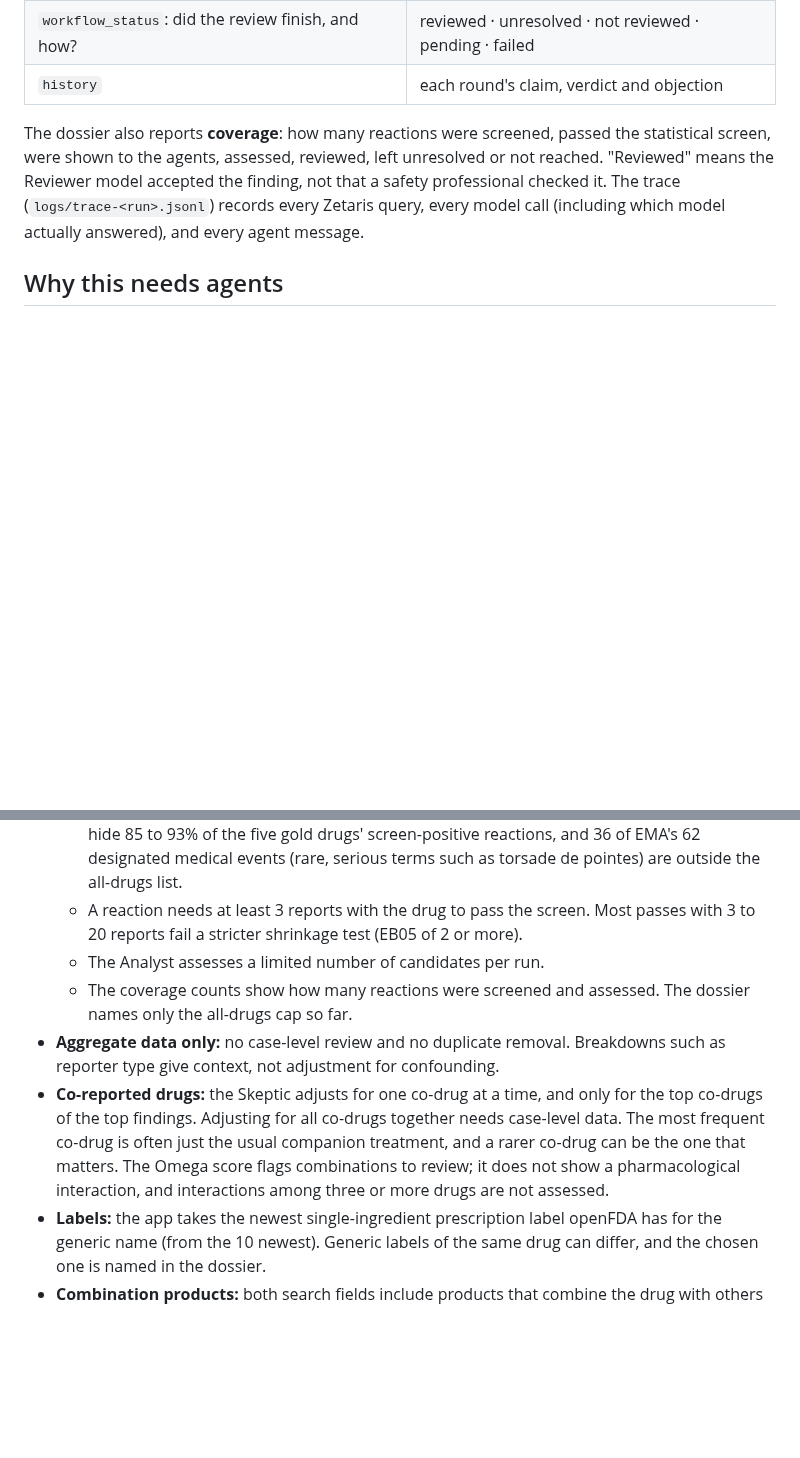
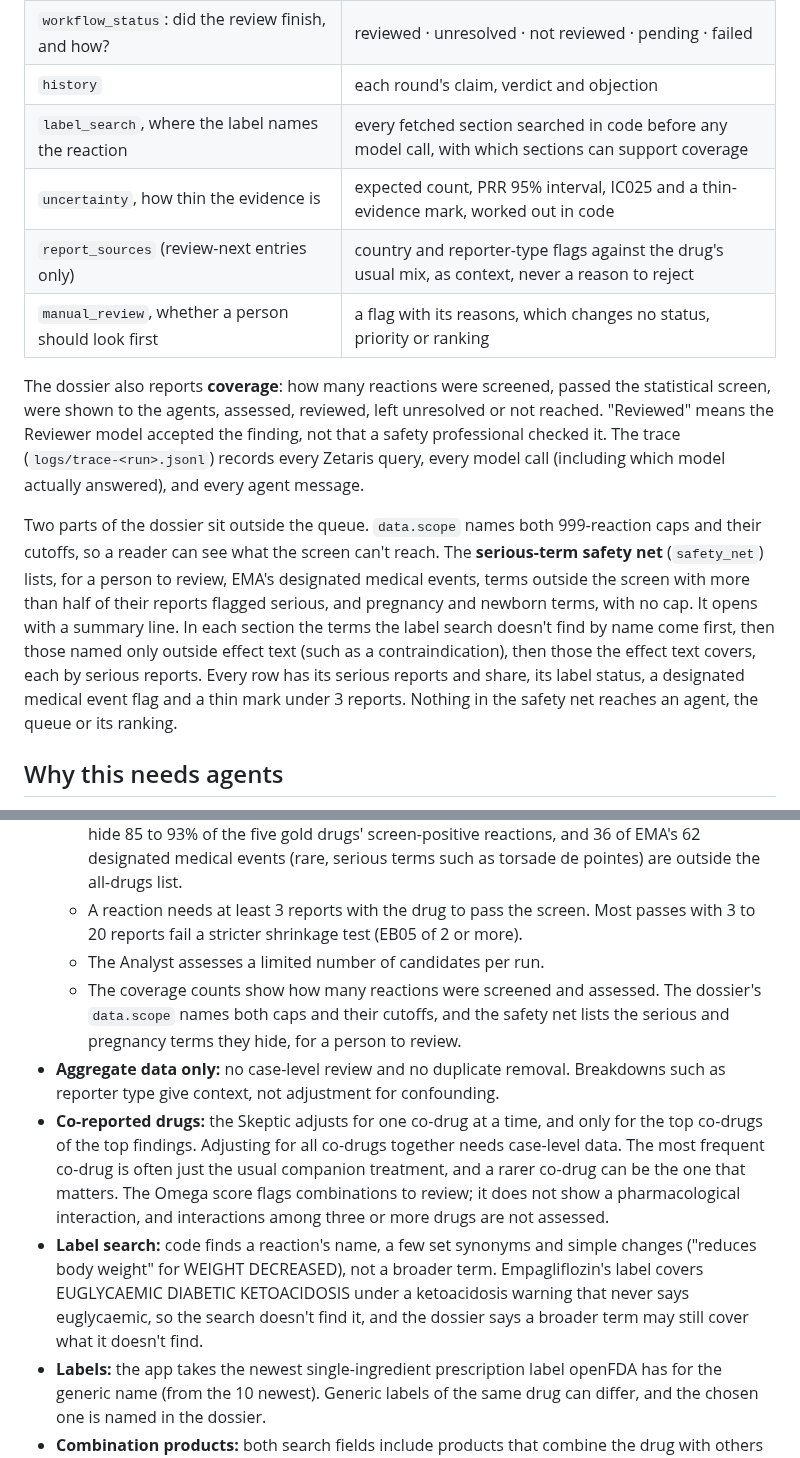
Before and after one commit to realRickyNguyen/Vigil-Agent, a Markdown page: README.md, 2 parts joined by grey strips. GitHub-like rendering; blank space fills up the shorter version.

```diff
--- a/README.md
+++ b/README.md
@@ -59,8 +59,14 @@ Public data makes this harder, not easier. For montelukast (an asthma drug), the
 | `next_check` | one concrete check that would settle or advance it |
 | `workflow_status`: did the review finish, and how? | reviewed · unresolved · not reviewed · pending · failed |
 | `history` | each round's claim, verdict and objection |
+| `label_search`, where the label names the reaction | every fetched section searched in code before any model call, with which sections can support coverage |
+| `uncertainty`, how thin the evidence is | expected count, PRR 95% interval, IC025 and a thin-evidence mark, worked out in code |
+| `report_sources` (review-next entries only) | country and reporter-type flags against the drug's usual mix, as context, never a reason to reject |
+| `manual_review`, whether a person should look first | a flag with its reasons, which changes no status, priority or ranking |
 
 The dossier also reports **coverage**: how many reactions were screened, passed the statistical screen, were shown to the agents, assessed, reviewed, left unresolved or not reached. "Reviewed" means the Reviewer model accepted the finding, not that a safety professional checked it. The trace (`logs/trace-<run>.jsonl`) records every Zetaris query, every model call (including which model actually answered), and every agent message.
+
+Two parts of the dossier sit outside the queue. `data.scope` names both 999-reaction caps and their cutoffs, so a reader can see what the screen can't reach. The **serious-term safety net** (`safety_net`) lists, for a person to review, EMA's designated medical events, terms outside the screen with more than half of their reports flagged serious, and pregnancy and newborn terms, with no cap. It opens with a summary line. In each section the terms the label search doesn't find by name come first, then those named only outside effect text (such as a contraindication), then those the effect text covers, each by serious reports. Every row has its serious reports and share, its label status, a designated medical event flag and a thin mark under 3 reports. Nothing in the safety net reaches an agent, the queue or its ranking.
 
 ## Why this needs agents
 
@@ -230,9 +238,10 @@ Zetaris and Nightshift keep running on the host. Inside the container, `localhos
   - A reaction is screened only if it is among the 999 most-reported reactions both for all drugs and for this drug (openFDA's limit without a key). On FDA's raw quarterly files these two caps hide 85 to 93% of the five gold drugs' screen-positive reactions, and 36 of EMA's 62 designated medical events (rare, serious terms such as torsade de pointes) are outside the all-drugs list.
   - A reaction needs at least 3 reports with the drug to pass the screen. Most passes with 3 to 20 reports fail a stricter shrinkage test (EB05 of 2 or more).
   - The Analyst assesses a limited number of candidates per run.
-  - The coverage counts show how many reactions were screened and assessed. The dossier names only the all-drugs cap so far.
+  - The coverage counts show how many reactions were screened and assessed. The dossier's `data.scope` names both caps and their cutoffs, and the safety net lists the serious and pregnancy terms they hide, for a person to review.
 - **Aggregate data only:** no case-level review and no duplicate removal. Breakdowns such as reporter type give context, not adjustment for confounding.
 - **Co-reported drugs:** the Skeptic adjusts for one co-drug at a time, and only for the top co-drugs of the top findings. Adjusting for all co-drugs together needs case-level data. The most frequent co-drug is often just the usual companion treatment, and a rarer co-drug can be the one that matters. The Omega score flags combinations to review; it does not show a pharmacological interaction, and interactions among three or more drugs are not assessed.
+- **Label search:** code finds a reaction's name, a few set synonyms and simple changes ("reduces body weight" for WEIGHT DECREASED), not a broader term. Empagliflozin's label covers EUGLYCAEMIC DIABETIC KETOACIDOSIS under a ketoacidosis warning that never says euglycaemic, so the search doesn't find it, and the dossier says a broader term may still cover what it doesn't find.
 - **Labels:** the app takes the newest single-ingredient prescription label openFDA has for the generic name (from the 10 newest). Generic labels of the same drug can differ, and the chosen one is named in the dossier.
 - **Combination products:** both search fields include products that combine the drug with others (about 1% of atorvastatin's reports, 7% of metformin's, 47% of acetaminophen's). The dossier records the share, and above 5% the agents are told a reaction may belong to the partner drug.
 - **Nightshift memory:** Nightshift's H-MEM adds earlier answers to a prompt after the app sends it, and the model treated them as vetted, which repeated one wrong answer across runs. The app keeps it out by sending a fresh `meterless-scope` on every call, because Nightshift walls its memory by scope. The World Model is the app's memory of past decisions instead. Each model call's trace event records how many memories were injected (from Nightshift's own receipt), and the dossier counts them under `model_calls`, so a run shows it was none.
```
Also changed, not shown: other parts of README.md (+10 -8 lines), docs/HANDOFF.md (+10 -7 lines).
